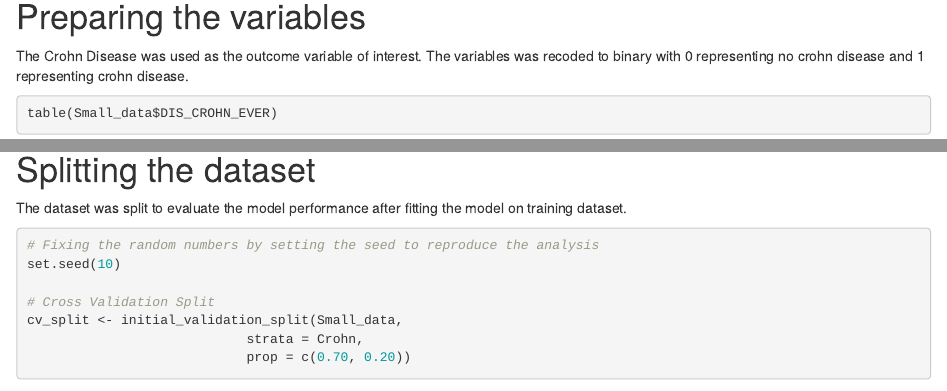
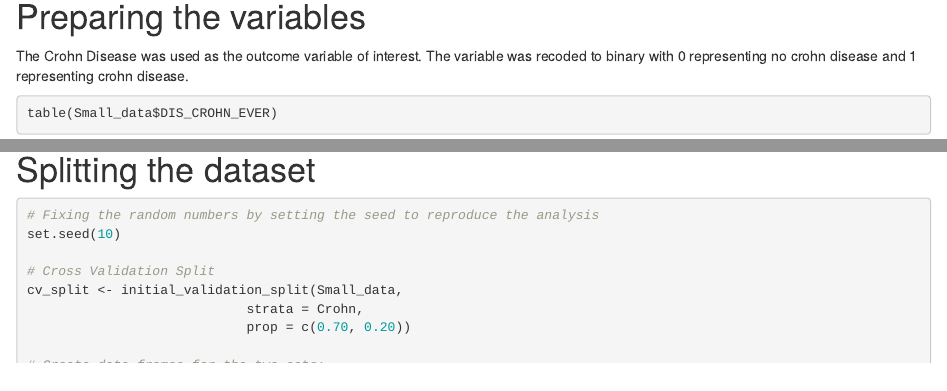
Before and after one commit to harsimranghai91-eng/Supervised-Learning-CHEP-898, an R Markdown document (Supervised learning.Rmd): the page in a window 1100 px wide, from 1770 px down, and a second part further down, joined at a grey line. Rendered offline with R 4.5, knitr and Pandoc, with nearby package versions; some code elsewhere in the file could not run offline.

Commit message:
Final HTML and RMD

````diff
--- a/Supervised learning.Rmd
+++ b/Supervised learning.Rmd
@@ -55,7 +55,7 @@ Small_data <- select(data, DIS_CROHN_EVER, HS_GEN_HEALTH, SDC_AGE_CALC, SDC_EDU_
 
 # Preparing the variables
 
-The Crohn Disease was used as the outcome variable of interest. The variables was recoded to binary with 0 representing no crohn disease and 1 representing crohn disease.
+The Crohn Disease was used as the outcome variable of interest. The variable was recoded to binary with 0 representing no crohn disease and 1 representing crohn disease.
 
 ```{r}
 table(Small_data$DIS_CROHN_EVER)
@@ -117,8 +120,6 @@ any(is.na(Small_data))
 No missing values were found in the dataset as expected from imputed dataset.
 
 # Splitting the dataset
-
-The dataset was split to evaluate the model performance after fitting the model on training dataset.
 
 ```{r}
 # Fixing the random numbers by setting the seed to reproduce the analysis
````
Also changed, not shown: Supervised-learning.html, Supervised learning.Rmd (15 more changed lines).
